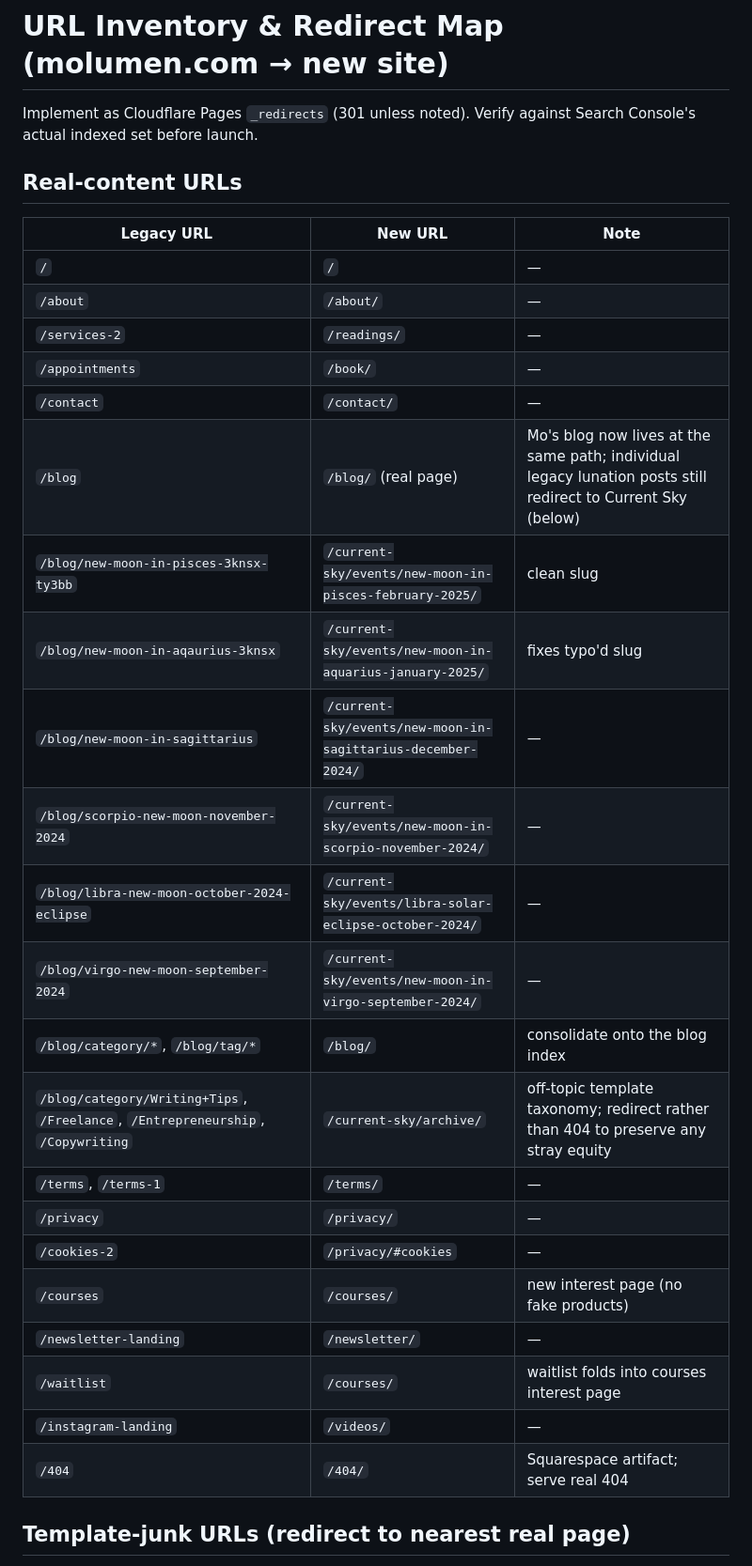
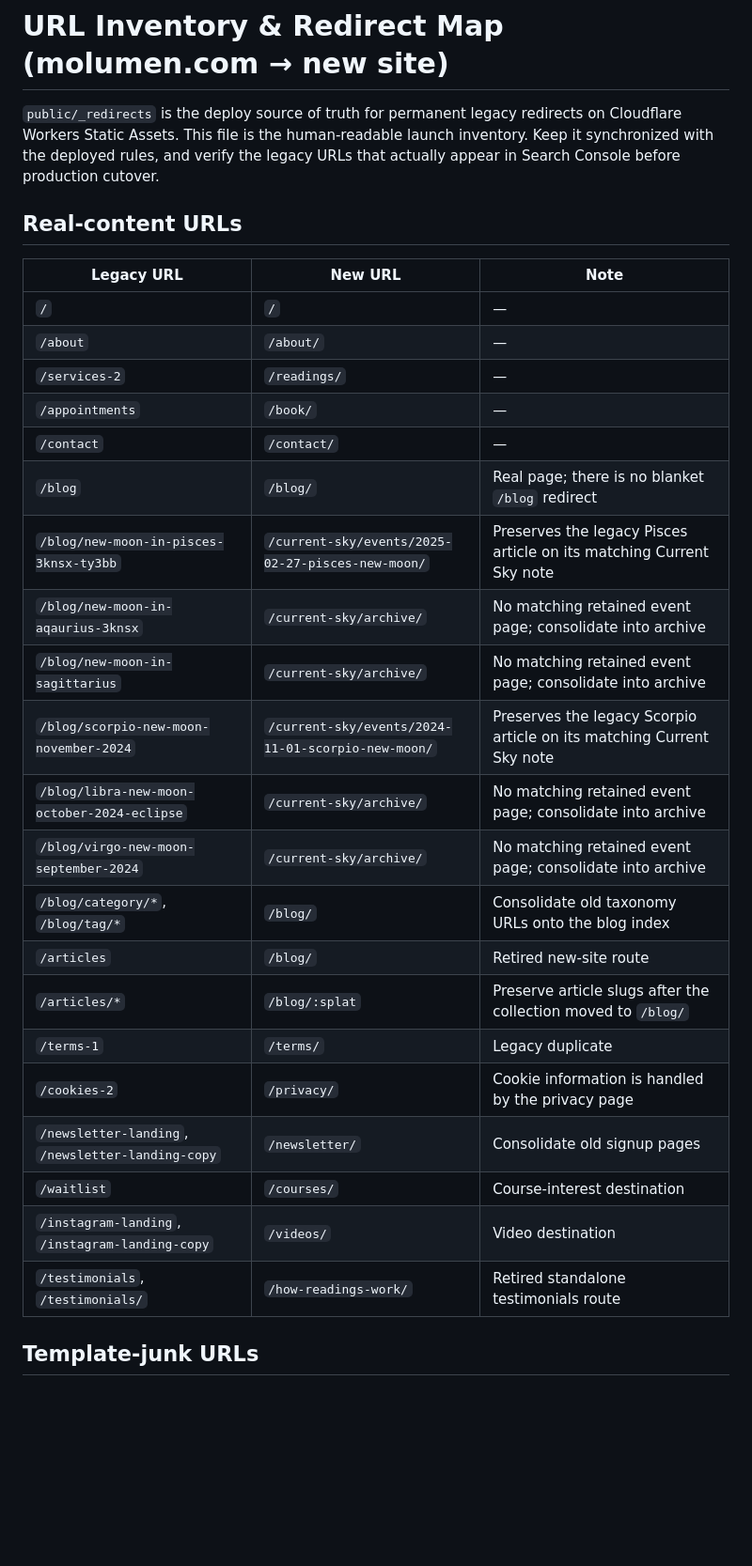
Before and after one commit to Shanenh22/MoLumenSite, a Markdown page: docs/research/url-inventory-redirect-map.md, the part around one of its changes. Shown at 94% size. Drawn GitHub-style; blank space fills up the shorter version.

Commit message:
Synchronize legacy redirect inventory

```diff
--- a/docs/research/url-inventory-redirect-map.md
+++ b/docs/research/url-inventory-redirect-map.md
@@ -1,6 +1,6 @@
 # URL Inventory & Redirect Map (molumen.com → new site)
 
-Implement as Cloudflare Pages `_redirects` (301 unless noted). Verify against Search Console's actual indexed set before launch.
+`public/_redirects` is the deploy source of truth for permanent legacy redirects on Cloudflare Workers Static Assets. This file is the human-readable launch inventory. Keep it synchronized with the deployed rules, and verify the legacy URLs that actually appear in Search Console before production cutover.
 
 ## Real-content URLs
 
@@ -11,23 +11,22 @@ Implement as Cloudflare Pages `_redirects` (301 unless noted). Verify against Se
 | `/services-2` | `/readings/` | — |
 | `/appointments` | `/book/` | — |
 | `/contact` | `/contact/` | — |
-| `/blog` | `/blog/` (real page) | Mo's blog now lives at the same path; individual legacy lunation posts still redirect to Current Sky (below) |
-| `/blog/new-moon-in-pisces-3knsx-ty3bb` | `/current-sky/events/new-moon-in-pisces-february-2025/` | clean slug |
-| `/blog/new-moon-in-aqaurius-3knsx` | `/current-sky/events/new-moon-in-aquarius-january-2025/` | fixes typo'd slug |
-| `/blog/new-moon-in-sagittarius` | `/current-sky/events/new-moon-in-sagittarius-december-2024/` | — |
-| `/blog/scorpio-new-moon-november-2024` | `/current-sky/events/new-moon-in-scorpio-november-2024/` | — |
-| `/blog/libra-new-moon-october-2024-eclipse` | `/current-sky/events/libra-solar-eclipse-october-2024/` | — |
-| `/blog/virgo-new-moon-september-2024` | `/current-sky/events/new-moon-in-virgo-september-2024/` | — |
-| `/blog/category/*`, `/blog/tag/*` | `/blog/` | consolidate onto the blog index |
-| `/blog/category/Writing+Tips`, `/Freelance`, `/Entrepreneurship`, `/Copywriting` | `/current-sky/archive/` | off-topic template taxonomy; redirect rather than 404 to preserve any stray equity |
-| `/terms`, `/terms-1` | `/terms/` | — |
-| `/privacy` | `/privacy/` | — |
-| `/cookies-2` | `/privacy/#cookies` | — |
-| `/courses` | `/courses/` | new interest page (no fake products) |
-| `/newsletter-landing` | `/newsletter/` | — |
-| `/waitlist` | `/courses/` | waitlist folds into courses interest page |
-| `/instagram-landing` | `/videos/` | — |
-| `/404` | `/404/` | Squarespace artifact; serve real 404 |
+| `/blog` | `/blog/` | Real page; there is no blanket `/blog` redirect |
+| `/blog/new-moon-in-pisces-3knsx-ty3bb` | `/current-sky/events/2025-02-27-pisces-new-moon/` | Preserves the legacy Pisces article on its matching Current Sky note |
+| `/blog/new-moon-in-aqaurius-3knsx` | `/current-sky/archive/` | No matching retained event page; consolidate into archive |
+| `/blog/new-moon-in-sagittarius` | `/current-sky/archive/` | No matching retained event page; consolidate into archive |
+| `/blog/scorpio-new-moon-november-2024` | `/current-sky/events/2024-11-01-scorpio-new-moon/` | Preserves the legacy Scorpio article on its matching Current Sky note |
+| `/blog/libra-new-moon-october-2024-eclipse` | `/current-sky/archive/` | No matching retained event page; consolidate into archive |
+| `/blog/virgo-new-moon-september-2024` | `/current-sky/archive/` | No matching retained event page; consolidate into archive |
+| `/blog/category/*`, `/blog/tag/*` | `/blog/` | Consolidate old taxonomy URLs onto the blog index |
+| `/articles` | `/blog/` | Retired new-site route |
+| `/articles/*` | `/blog/:splat` | Preserve article slugs after the collection moved to `/blog/` |
+| `/terms-1` | `/terms/` | Legacy duplicate |
+| `/cookies-2` | `/privacy/` | Cookie information is handled by the privacy page |
+| `/newsletter-landing`, `/newsletter-landing-copy` | `/newsletter/` | Consolidate old signup pages |
+| `/waitlist` | `/courses/` | Course-interest destination |
+| `/instagram-landing`, `/instagram-landing-copy` | `/videos/` | Video destination |
+| `/testimonials`, `/testimonials/` | `/how-readings-work/` | Retired standalone testimonials route |
 
-## Template-junk URLs (redirect to nearest real page)
+## Template-junk URLs
 
```
Also changed, not shown: other parts of docs/research/url-inventory-redirect-map.md (+21 -11 lines).
